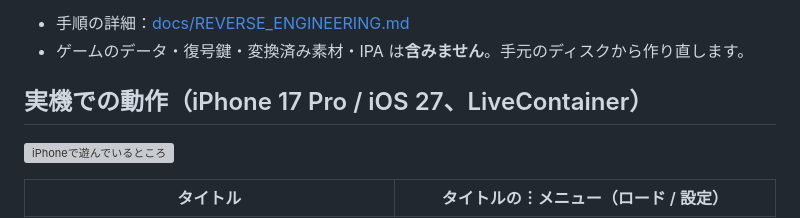
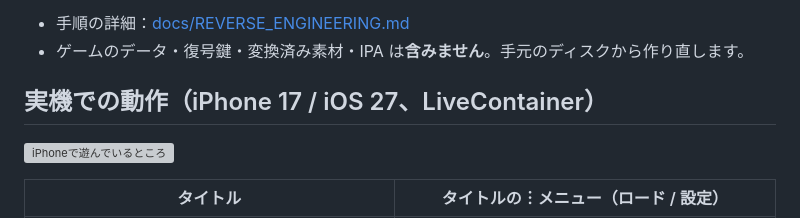
Before and after one commit to hinatamaxxx/yuzusoft-braban-ios-revers, a Markdown page: README.md, the part around the change. Rendered like a GitHub page; grey boxes are pictures that could not be loaded.

Commit message:
実機の機種名を修正（iPhone 17）
Co-Authored-By: Claude Opus 5.5 <noreply@anthropic.com>

```diff
--- a/README.md
+++ b/README.md
@@ -6,7 +6,7 @@ iPhone / iPad で遊べる iOS アプリにするまでの**リバースエン
 - 手順の詳細：[docs/REVERSE_ENGINEERING.md](docs/REVERSE_ENGINEERING.md)
 - ゲームのデータ・復号鍵・変換済み素材・IPA は**含みません**。手元のディスクから作り直します。
 
-## 実機での動作（iPhone 17 Pro / iOS 27、LiveContainer）
+## 実機での動作（iPhone 17 / iOS 27、LiveContainer）
 
 ![iPhoneで遊んでいるところ](docs/screenshots/play_on_iphone.gif)
 
```
